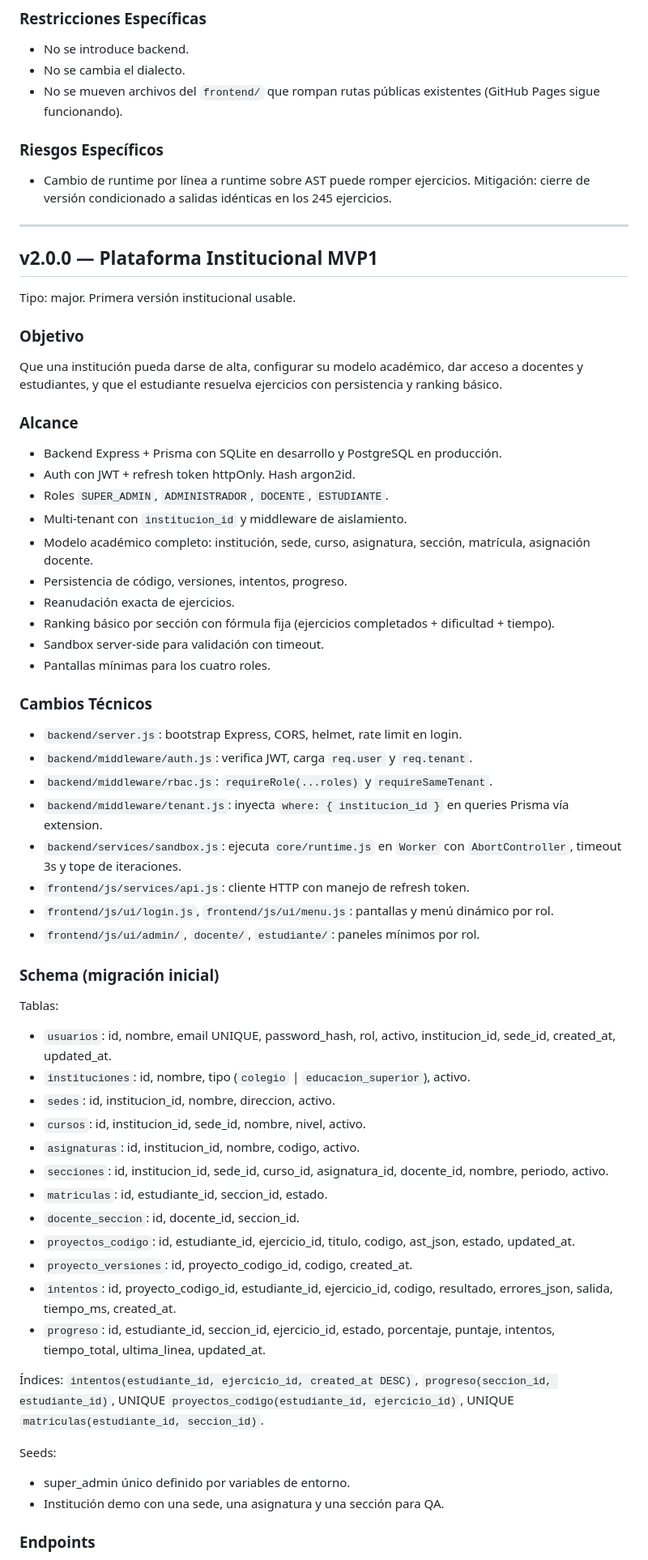
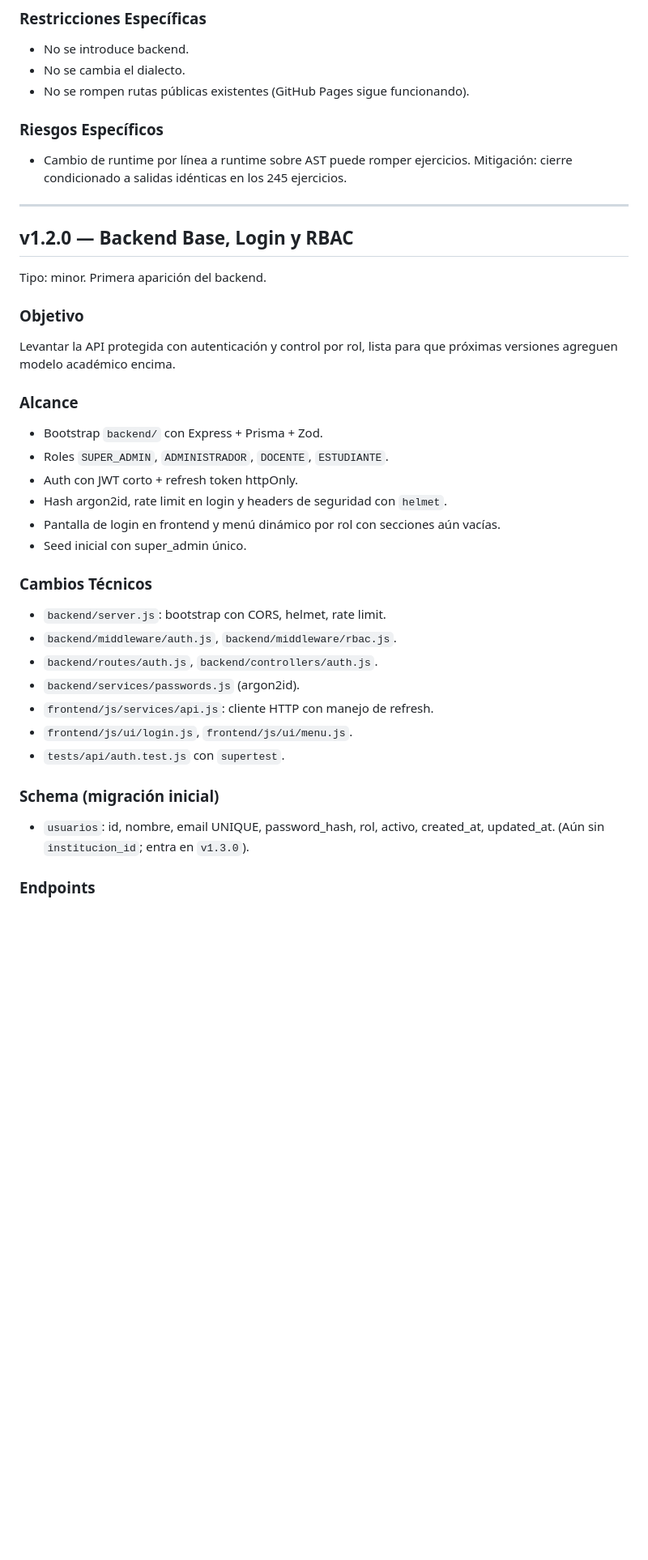
Before and after one commit to ErnestoLeonidas/LiteSeInt, a Markdown page: ROADMAP.md, the part around one of its changes. Shown at 81% size. GitHub-like rendering; blank space fills up the shorter version.

```diff
--- a/ROADMAP.md
+++ b/ROADMAP.md
@@ -120,68 +126,43 @@ No aplica. No hay backend ni cambios visibles.
 
 - No se introduce backend.
 - No se cambia el dialecto.
-- No se mueven archivos del `frontend/` que rompan rutas públicas existentes (GitHub Pages sigue funcionando).
+- No se rompen rutas públicas existentes (GitHub Pages sigue funcionando).
 
 ### Riesgos Específicos
 
-- Cambio de runtime por línea a runtime sobre AST puede romper ejercicios. Mitigación: cierre de versión condicionado a salidas idénticas en los 245 ejercicios.
+- Cambio de runtime por línea a runtime sobre AST puede romper ejercicios. Mitigación: cierre condicionado a salidas idénticas en los 245 ejercicios.
 
 ---
 
-## v2.0.0 — Plataforma Institucional MVP1
+## v1.2.0 — Backend Base, Login y RBAC
 
-Tipo: major. Primera versión institucional usable.
+Tipo: minor. Primera aparición del backend.
 
 ### Objetivo
 
-Que una institución pueda darse de alta, configurar su modelo académico, dar acceso a docentes y estudiantes, y que el estudiante resuelva ejercicios con persistencia y ranking básico.
+Levantar la API protegida con autenticación y control por rol, lista para que próximas versiones agreguen modelo académico encima.
 
 ### Alcance
 
-- Backend Express + Prisma con SQLite en desarrollo y PostgreSQL en producción.
-- Auth con JWT + refresh token httpOnly. Hash argon2id.
+- Bootstrap `backend/` con Express + Prisma + Zod.
 - Roles `SUPER_ADMIN`, `ADMINISTRADOR`, `DOCENTE`, `ESTUDIANTE`.
-- Multi-tenant con `institucion_id` y middleware de aislamiento.
-- Modelo académico completo: institución, sede, curso, asignatura, sección, matrícula, asignación docente.
-- Persistencia de código, versiones, intentos, progreso.
-- Reanudación exacta de ejercicios.
-- Ranking básico por sección con fórmula fija (ejercicios completados + dificultad + tiempo).
-- Sandbox server-side para validación con timeout.
-- Pantallas mínimas para los cuatro roles.
+- Auth con JWT corto + refresh token httpOnly.
+- Hash argon2id, rate limit en login y headers de seguridad con `helmet`.
+- Pantalla de login en frontend y menú dinámico por rol con secciones aún vacías.
+- Seed inicial con super_admin único.
 
 ### Cambios Técnicos
 
-- `backend/server.js`: bootstrap Express, CORS, helmet, rate limit en login.
-- `backend/middleware/auth.js`: verifica JWT, carga `req.user` y `req.tenant`.
-- `backend/middleware/rbac.js`: `requireRole(...roles)` y `requireSameTenant`.
-- `backend/middleware/tenant.js`: inyecta `where: { institucion_id }` en queries Prisma vía extension.
-- `backend/services/sandbox.js`: ejecuta `core/runtime.js` en `Worker` con `AbortController`, timeout 3s y tope de iteraciones.
-- `frontend/js/services/api.js`: cliente HTTP con manejo de refresh token.
-- `frontend/js/ui/login.js`, `frontend/js/ui/menu.js`: pantallas y menú dinámico por rol.
-- `frontend/js/ui/admin/`, `docente/`, `estudiante/`: paneles mínimos por rol.
+- `backend/server.js`: bootstrap con CORS, helmet, rate limit.
+- `backend/middleware/auth.js`, `backend/middleware/rbac.js`.
+- `backend/routes/auth.js`, `backend/controllers/auth.js`.
+- `backend/services/passwords.js` (argon2id).
+- `frontend/js/services/api.js`: cliente HTTP con manejo de refresh.
+- `frontend/js/ui/login.js`, `frontend/js/ui/menu.js`.
+- `tests/api/auth.test.js` con `supertest`.
 
 ### Schema (migración inicial)
 
-Tablas:
-
-- `usuarios`: id, nombre, email UNIQUE, password_hash, rol, activo, institucion_id, sede_id, created_at, updated_at.
-- `instituciones`: id, nombre, tipo (`colegio` | `educacion_superior`), activo.
-- `sedes`: id, institucion_id, nombre, direccion, activo.
-- `cursos`: id, institucion_id, sede_id, nombre, nivel, activo.
-- `asignaturas`: id, institucion_id, nombre, codigo, activo.
-- `secciones`: id, institucion_id, sede_id, curso_id, asignatura_id, docente_id, nombre, periodo, activo.
-- `matriculas`: id, estudiante_id, seccion_id, estado.
-- `docente_seccion`: id, docente_id, seccion_id.
-- `proyectos_codigo`: id, estudiante_id, ejercicio_id, titulo, codigo, ast_json, estado, updated_at.
-- `proyecto_versiones`: id, proyecto_codigo_id, codigo, created_at.
-- `intentos`: id, proyecto_codigo_id, estudiante_id, ejercicio_id, codigo, resultado, errores_json, salida, tiempo_ms, created_at.
-- `progreso`: id, estudiante_id, seccion_id, ejercicio_id, estado, porcentaje, puntaje, intentos, tiempo_total, ultima_linea, updated_at.
-
-Índices: `intentos(estudiante_id, ejercicio_id, created_at DESC)`, `progreso(seccion_id, estudiante_id)`, UNIQUE `proyectos_codigo(estudiante_id, ejercicio_id)`, UNIQUE `matriculas(estudiante_id, seccion_id)`.
-
-Seeds:
-
-- super_admin único definido por variables de entorno.
-- Institución demo con una sede, una asignatura y una sección para QA.
+- `usuarios`: id, nombre, email UNIQUE, password_hash, rol, activo, created_at, updated_at. (Aún sin `institucion_id`; entra en `v1.3.0`).
 
 ### Endpoints
```
Also changed, not shown: other parts of ROADMAP.md (+384 -289 lines).
